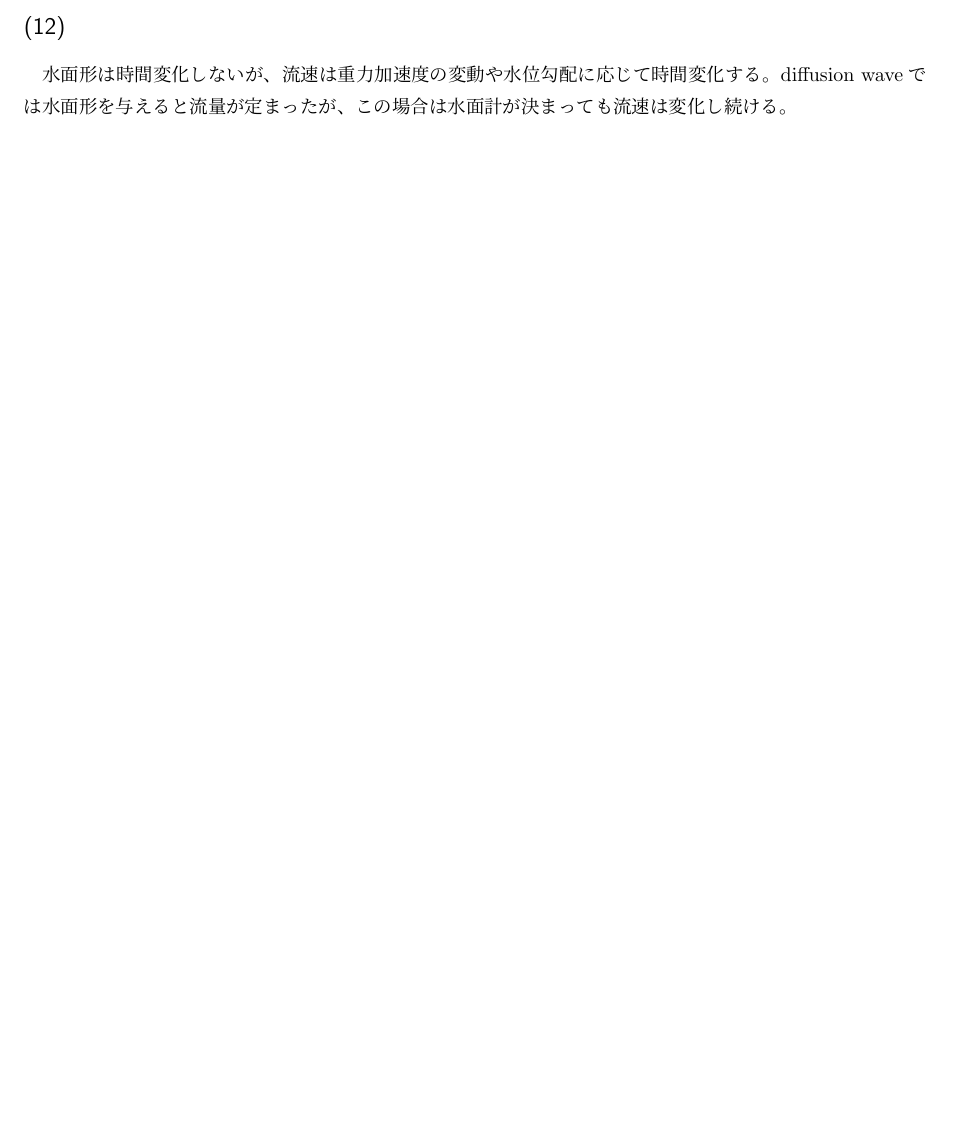
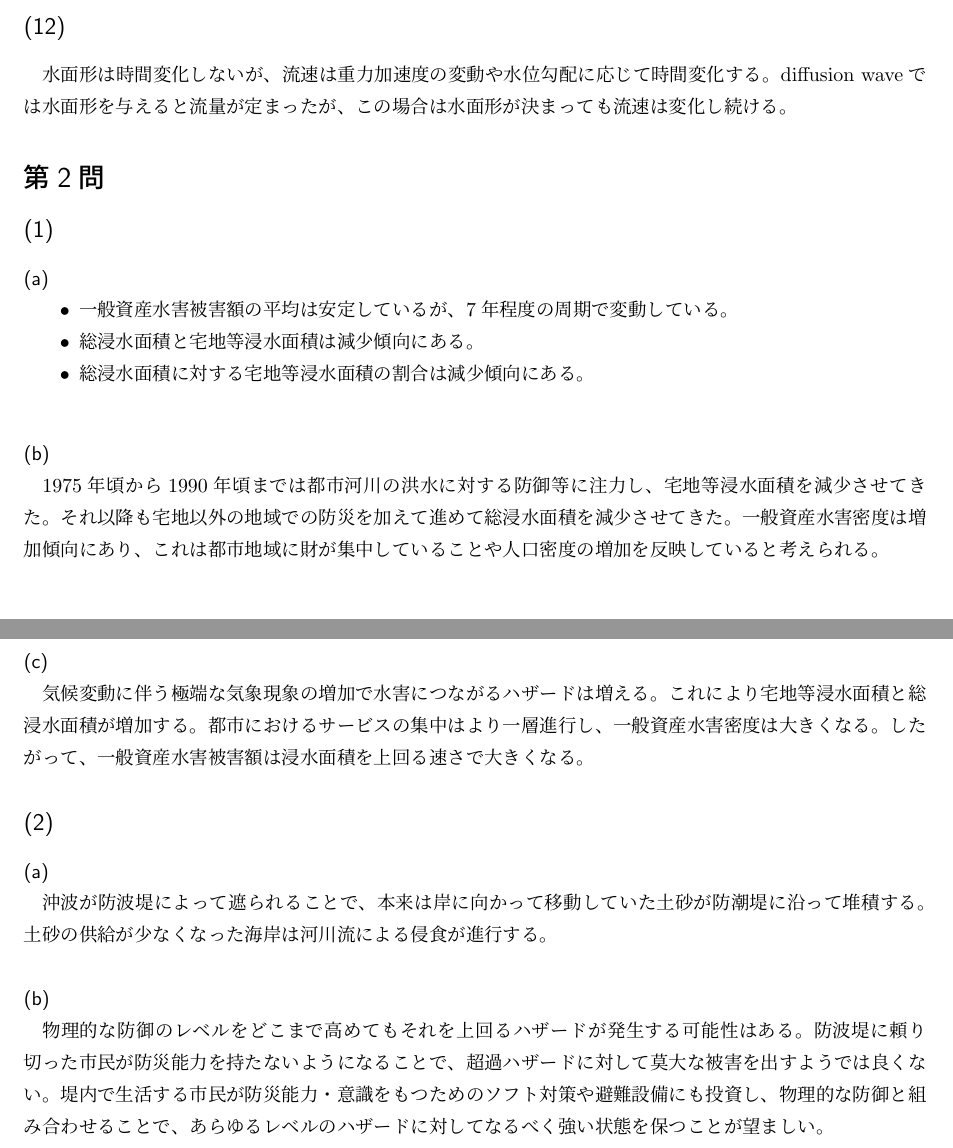
Before and after one commit to KaiNakao/civil-inshi, a LaTeX document (field3/2014/main.tex): part of page 5 of 5 before the commit and two parts of pages 5 and 6 of 6 after it, the two joined at a grey line, cut so that both start at the same text, the shorter picture padded with empty space. Compiled offline with pLaTeX and dvipdfmx.

Commit message:
#37 第2問解いた

```diff
--- a/field3/2014/main.tex
+++ b/field3/2014/main.tex
@@ -261,8 +261,44 @@ $H-Q$曲線が必要になる。
 流速が$\sqrt{gh}$より十分に小さい。
 水位の時間変化は無視できるが、流速の時間変化は無視できない。
 底面せん断応力は小さい。
+
 \subsection{}
 水面形は時間変化しないが、流速は重力加速度の変動や水位勾配に応じて時間変化する。
-diffusion waveでは水面形を与えると流量が定まったが、この場合は水面計が決まっても
+diffusion waveでは水面形を与えると流量が定まったが、この場合は水面形が決まっても
 流速は変化し続ける。
+
+\section{}
+\subsection{}
+\subsubsection{}
+\begin{itemize}
+  \item 一般資産水害被害額の平均は安定しているが、7年程度の周期で変動している。
+  \item 総浸水面積と宅地等浸水面積は減少傾向にある。
+  \item 総浸水面積に対する宅地等浸水面積の割合は減少傾向にある。
+\end{itemize}
+
+\subsubsection{}
+1975年頃から1990年頃までは都市河川の洪水に対する防御等に注力し、
+宅地等浸水面積を減少させてきた。
+それ以降も宅地以外の地域での防災を加えて進めて総浸水面積を減少させてきた。
+一般資産水害密度は増加傾向にあり、
+これは都市地域に財が集中していることや人口密度の増加を反映していると考えられる。
+
+\subsubsection{}
+気候変動に伴う極端な気象現象の増加で水害につながるハザードは増える。
+これにより宅地等浸水面積と総浸水面積が増加する。
+都市におけるサービスの集中はより一層進行し、一般資産水害密度は大きくなる。
+したがって、一般資産水害被害額は浸水面積を上回る速さで大きくなる。
+
+\subsection{}
+\subsubsection{}
+沖波が防波堤によって遮られることで、本来は岸に向かって移動していた土砂が
+防潮堤に沿って堆積する。土砂の供給が少なくなった海岸は河川流による侵食が進行する。
+
+\subsubsection{}
+物理的な防御のレベルをどこまで高めてもそれを上回るハザードが発生する可能性はある。
+防波堤に頼り切った市民が防災能力を持たないようになることで、
+超過ハザードに対して莫大な被害を出すようでは良くない。
+堤内で生活する市民が防災能力・意識をもつためのソフト対策や避難設備にも投資し、
+物理的な防御と組み合わせることで、
+あらゆるレベルのハザードに対してなるべく強い状態を保つことが望ましい。
 \end{document}
```
Also changed, not shown: field3/2014/out/main.pdf.
